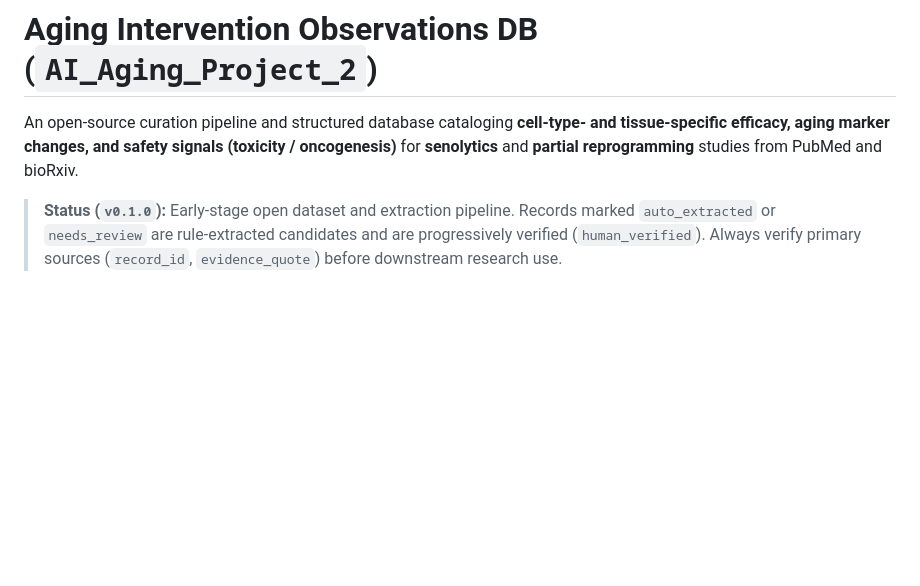
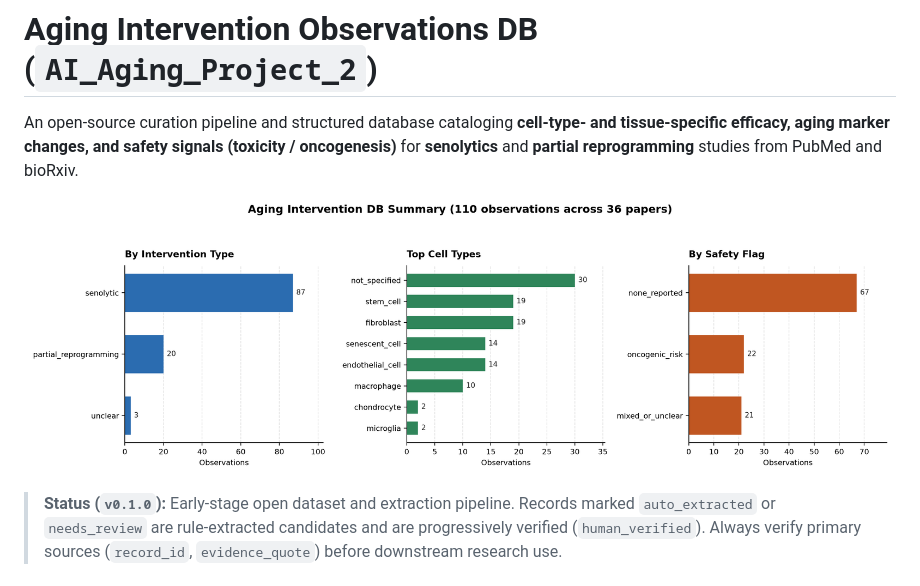
Before and after one commit to dkim1660golf-git/AI_Aging_Project_2, a Markdown page: README.md, the part around the change. Rendered like a GitHub page; pictures changed too: assets/summary_overview.png (added); blank space fills up the shorter version.

Commit message:
feat: add summary chart script and embed overview figure in README

```diff
--- a/README.md
+++ b/README.md
@@ -1,6 +1,8 @@
 # Aging Intervention Observations DB (`AI_Aging_Project_2`)
 
 An open-source curation pipeline and structured database cataloging **cell-type- and tissue-specific efficacy, aging marker changes, and safety signals (toxicity / oncogenesis)** for **senolytics** and **partial reprogramming** studies from PubMed and bioRxiv.
+
+![Observations Summary](assets/summary_overview.png)
 
 > **Status (`v0.1.0`):** Early-stage open dataset and extraction pipeline. Records marked `auto_extracted` or `needs_review` are rule-extracted candidates and are progressively verified (`human_verified`). Always verify primary sources (`record_id`, `evidence_quote`) before downstream research use.
 
```
Also changed, not shown: 1 other file.
